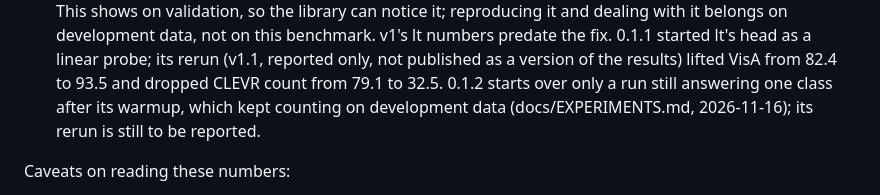
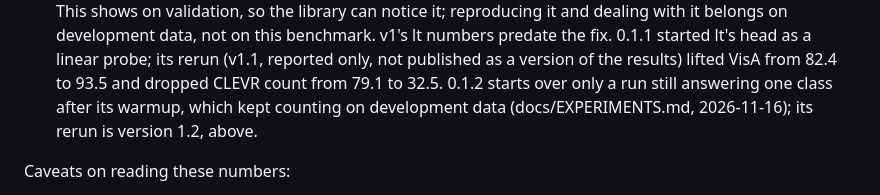
Before and after one commit to rosepetal-ai/rosepetal-research-RP-CLASS, a Markdown page: docs/BENCHMARK.md, the part around one of its changes. GitHub-like rendering.

```diff
--- a/docs/BENCHMARK.md
+++ b/docs/BENCHMARK.md
@@ -139,7 +182,7 @@ What the results show:
   lt numbers predate the fix. 0.1.1 started lt's head as a linear probe; its rerun (v1.1, reported only, not
   published as a version of the results) lifted VisA from 82.4 to 93.5 and dropped CLEVR count from 79.1 to 32.5.
   0.1.2 starts over only a run still answering one class after its warmup, which kept counting on development data
-  (docs/EXPERIMENTS.md, 2026-11-16); its rerun is still to be reported.
+  (docs/EXPERIMENTS.md, 2026-11-16); its rerun is version 1.2, above.
 
 Caveats on reading these numbers:
 
```
Also changed, not shown: other parts of docs/BENCHMARK.md (+43 -0 lines), README.md (+10 -8 lines), docs/EXPERIMENTS.md (+20 -1 lines), docs/images/benchmark_macro_f1.png, docs/images/benchmark_per_dataset.png, 5 other files.
